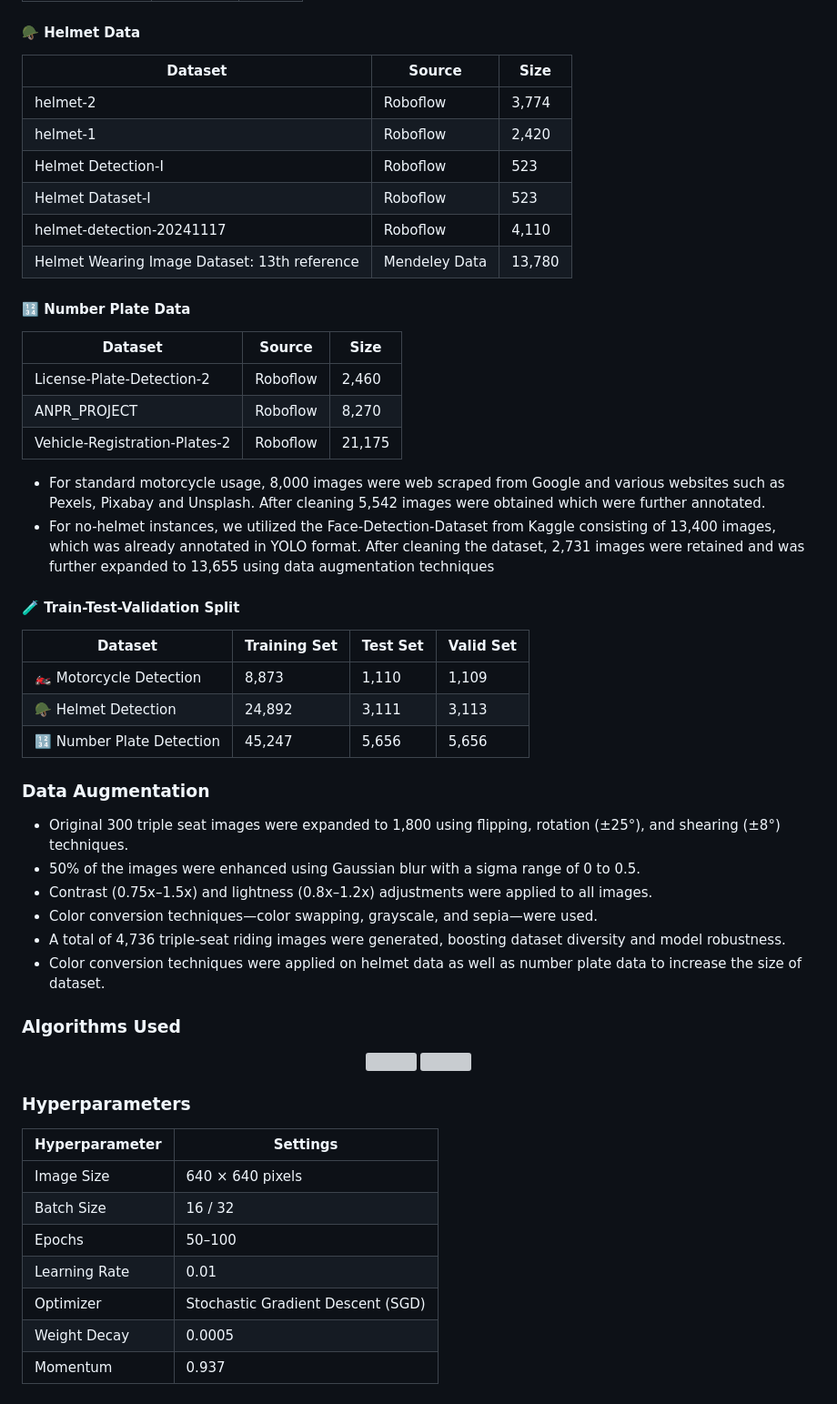
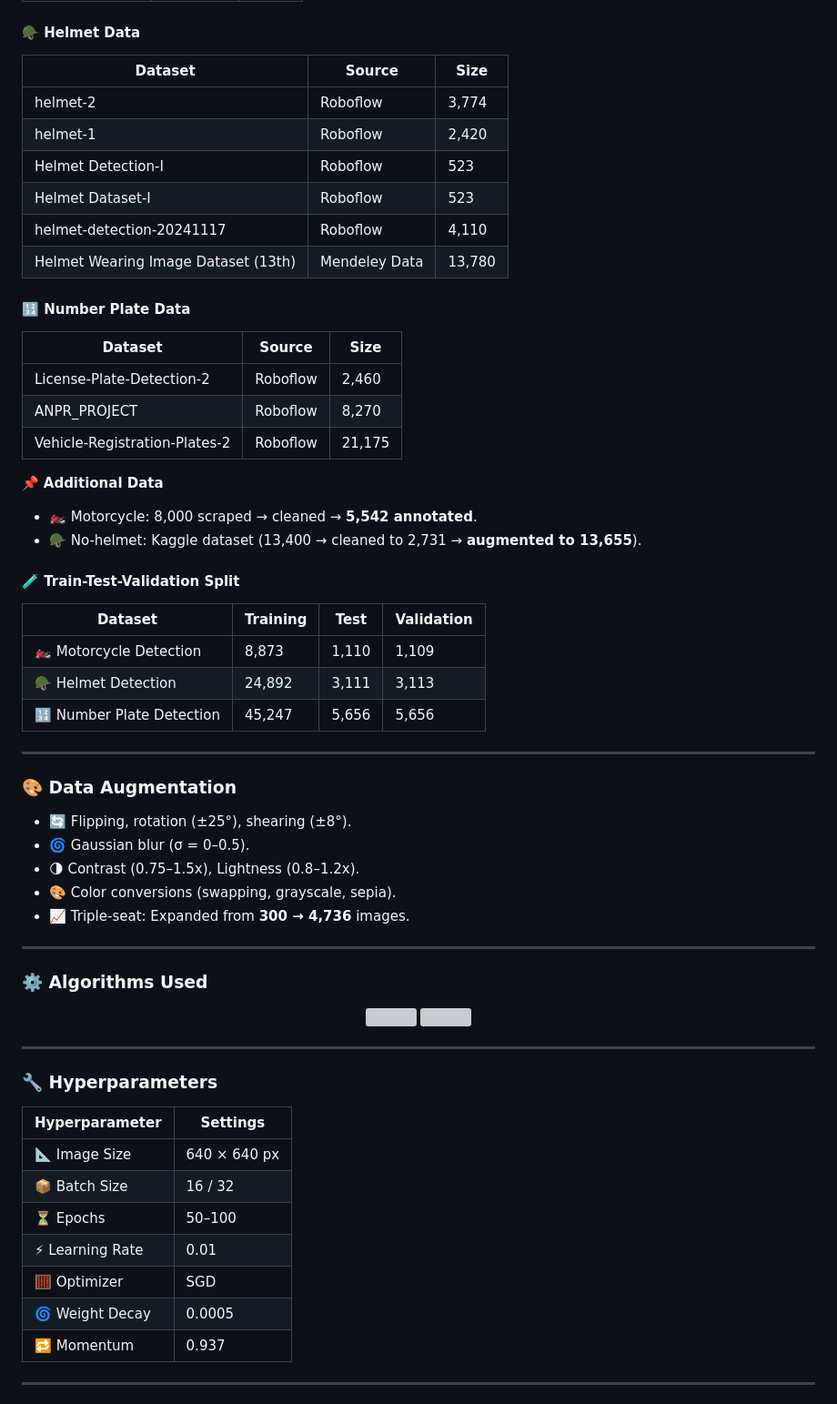
Before and after one commit to RohitWani-1492/Traffic-Violation-Detection-System, a Markdown page: README.md, the part around the change printed below. Shown: that part at 91% size. Drawn GitHub-style; grey boxes are pictures that could not be loaded.

```diff
--- a/README.md
+++ b/README.md
@@ -54,58 +58,61 @@
 
 #### 🪖 Helmet Data
-
-| Dataset                              | Source    | Size   |
-|--------------------------------------|-----------|--------|
-| helmet-2                             | Roboflow  | 3,774  |
-| helmet-1                             | Roboflow  | 2,420  |
-| Helmet Detection-I                   | Roboflow  | 523    |
-| Helmet Dataset-I                     | Roboflow  | 523    |
-| helmet-detection-20241117            | Roboflow  | 4,110  |
-| Helmet Wearing Image Dataset: 13th reference | Mendeley Data | 13,780 |
+| Dataset                              | Source        | Size   |
+|--------------------------------------|---------------|--------|
+| helmet-2                             | Roboflow      | 3,774  |
+| helmet-1                             | Roboflow      | 2,420  |
+| Helmet Detection-I                   | Roboflow      | 523    |
+| Helmet Dataset-I                     | Roboflow      | 523    |
+| helmet-detection-20241117            | Roboflow      | 4,110  |
+| Helmet Wearing Image Dataset (13th)  | Mendeley Data | 13,780 |
 
 #### 🔢 Number Plate Data
-
 | Dataset                       | Source   | Size   |
 |-------------------------------|----------|--------|
 | License-Plate-Detection-2     | Roboflow | 2,460  |
 | ANPR_PROJECT                  | Roboflow | 8,270  |
 | Vehicle-Registration-Plates-2 | Roboflow | 21,175 |
 
-- For standard motorcycle usage, 8,000 images were web scraped from Google and various websites such as Pexels, Pixabay and Unsplash. After cleaning 5,542 images were obtained which were further annotated.
-- For no-helmet instances, we utilized the Face-Detection-Dataset from Kaggle consisting of 13,400 images, which was already annotated in YOLO format.  After cleaning the dataset, 2,731 images were retained and was further expanded to 13,655 using data augmentation techniques
+📌 **Additional Data**
+- 🏍️ Motorcycle: 8,000 scraped → cleaned → **5,542 annotated**.
+- 🪖 No-helmet: Kaggle dataset (13,400 → cleaned to 2,731 → **augmented to 13,655**).
 
 #### 🧪 Train-Test-Validation Split
+| Dataset                  | Training | Test | Validation |
+|---------------------------|----------|------|------------|
+| 🏍️ Motorcycle Detection   | 8,873    | 1,110 | 1,109 |
+| 🪖 Helmet Detection       | 24,892   | 3,111 | 3,113 |
+| 🔢 Number Plate Detection | 45,247   | 5,656 | 5,656 |
 
-| Dataset                  | Training Set | Test Set | Valid Set |
-|---------------------------|--------------|----------|-----------|
-| 🏍️ Motorcycle Detection   | 8,873        | 1,110    | 1,109     |
-| 🪖 Helmet Detection       | 24,892       | 3,111    | 3,113     |
-| 🔢 Number Plate Detection | 45,247       | 5,656    | 5,656     |
+---
 
-### Data Augmentation
-- Original 300 triple seat images were expanded to 1,800 using flipping, rotation (±25°), and shearing (±8°) techniques.
-- 50% of the images were enhanced using Gaussian blur with a sigma range of 0 to 0.5.
-- Contrast (0.75x–1.5x) and lightness (0.8x–1.2x) adjustments were applied to all images.
-- Color conversion techniques—color swapping, grayscale, and sepia—were used.
-- A total of 4,736 triple-seat riding images were generated, boosting dataset diversity and model robustness.
-- Color conversion techniques were applied on helmet data as well as number plate data to increase the size of dataset.
+### 🎨 Data Augmentation
+- 🔄 Flipping, rotation (±25°), shearing (±8°).
+- 🌀 Gaussian blur (σ = 0–0.5).
+- 🌗 Contrast (0.75–1.5x), Lightness (0.8–1.2x).
+- 🎨 Color conversions (swapping, grayscale, sepia).
+- 📈 Triple-seat: Expanded from **300 → 4,736** images.
 
-### Algorithms Used
+---
+
+### ⚙️ Algorithms Used
 <p align="center" style="display:flex; justify-content:center; gap:20px;">
   <img src="https://github.com/user-attachments/assets/80bdeb0a-ea2c-4667-a725-69b2fdc7b7b6" width="450" height="300" style="border:1px solid #ccc; border-radius:6px;" />
   <img src="https://github.com/user-attachments/assets/c9ed6224-5774-47ad-91d1-8b043be63a98" width="450" height="300" style="border:1px solid #ccc; border-radius:6px;" />
 </p>
 
-### Hyperparameters
+---
 
-| **Hyperparameter** | **Settings**                          |
-|---------------------|---------------------------------------|
-| Image Size          | 640 × 640 pixels                     |
-| Batch Size          | 16 / 32                              |
-| Epochs              | 50–100                               |
-| Learning Rate       | 0.01                                 |
-| Optimizer           | Stochastic Gradient Descent (SGD)    |
-| Weight Decay        | 0.0005                               |
-| Momentum            | 0.937                                |
+### 🔧 Hyperparameters
+| **Hyperparameter** | **Settings** |
+|---------------------|--------------|
+| 📐 Image Size       | 640 × 640 px |
+| 📦 Batch Size       | 16 / 32      |
+| ⏳ Epochs           | 50–100       |
+| ⚡ Learning Rate    | 0.01         |
+| 🧮 Optimizer        | SGD          |
+| 🌀 Weight Decay     | 0.0005       |
+| 🔁 Momentum         | 0.937        |
 
+---
 
```
Also changed, not shown: other parts of README.md (+94 -45 lines).
